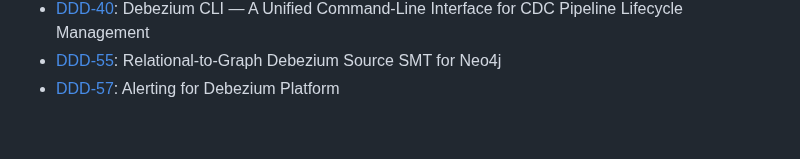
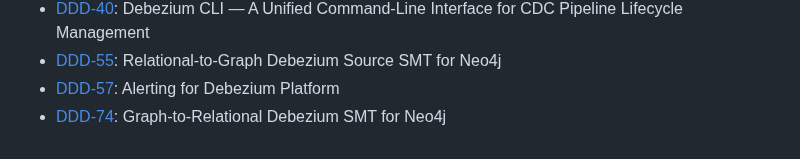
Before and after one commit to debezium/debezium-design-documents, a Markdown page: README.md, the part around the change. Rendered like a GitHub page.

Commit message:
debezium/dbz#74 Add DDD for Graph-to-Relational Debezium SMT for Neo4j
Signed-off-by: vsantonastaso <vsantonastaso.dev@gmail.com>

```diff
--- a/README.md
+++ b/README.md
@@ -18,3 +18,4 @@ When creating a new document, please add it to the list below.
 * [DDD-40](DDD-40.md): Debezium CLI — A Unified Command-Line Interface for CDC Pipeline Lifecycle Management
 * [DDD-55](DDD-55.md): Relational-to-Graph Debezium Source SMT for Neo4j
 * [DDD-57](DDD-57.md): Alerting for Debezium Platform
+* [DDD-74](DDD-74.md): Graph-to-Relational Debezium SMT for Neo4j
```
Also changed, not shown: DDD-74.md (added, +566 -0 lines), DDD-74/architecture.png (added), 1 other file.
